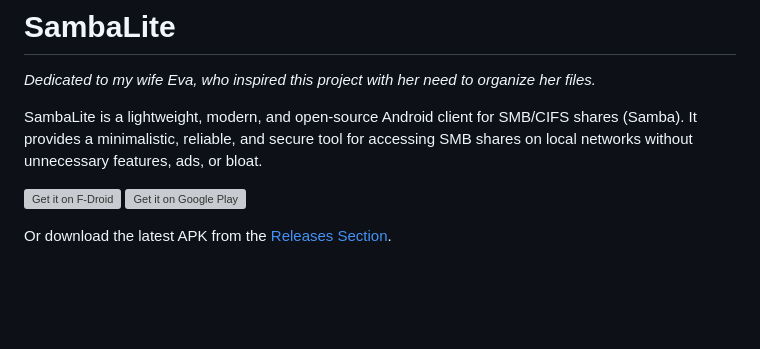
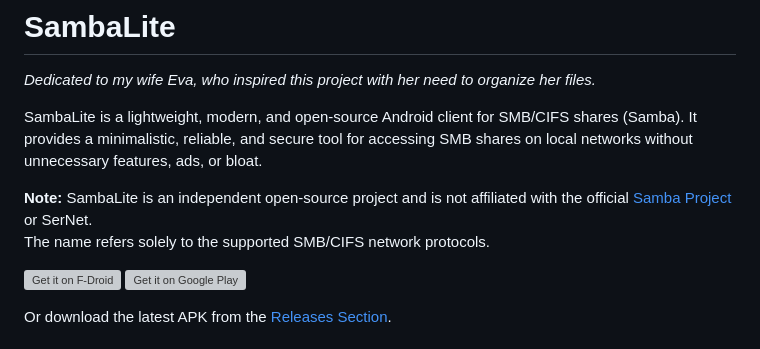
Before and after one commit to egdels/SambaLite, a Markdown page: README.md, the part around the change. Drawn GitHub-style; blank space fills up the shorter version; grey boxes are pictures that could not be loaded.

```diff
--- a/README.md
+++ b/README.md
@@ -3,6 +3,9 @@
 *Dedicated to my wife Eva, who inspired this project with her need to organize her files.*
 
 SambaLite is a lightweight, modern, and open-source Android client for SMB/CIFS shares (Samba). It provides a minimalistic, reliable, and secure tool for accessing SMB shares on local networks without unnecessary features, ads, or bloat.
+
+**Note:** SambaLite is an independent open-source project and is not affiliated with the official [Samba Project](https://www.samba.org/) or SerNet.
+The name refers solely to the supported SMB/CIFS network protocols.
 
 [<img src="https://fdroid.gitlab.io/artwork/badge/get-it-on.png"
      alt="Get it on F-Droid"
```
